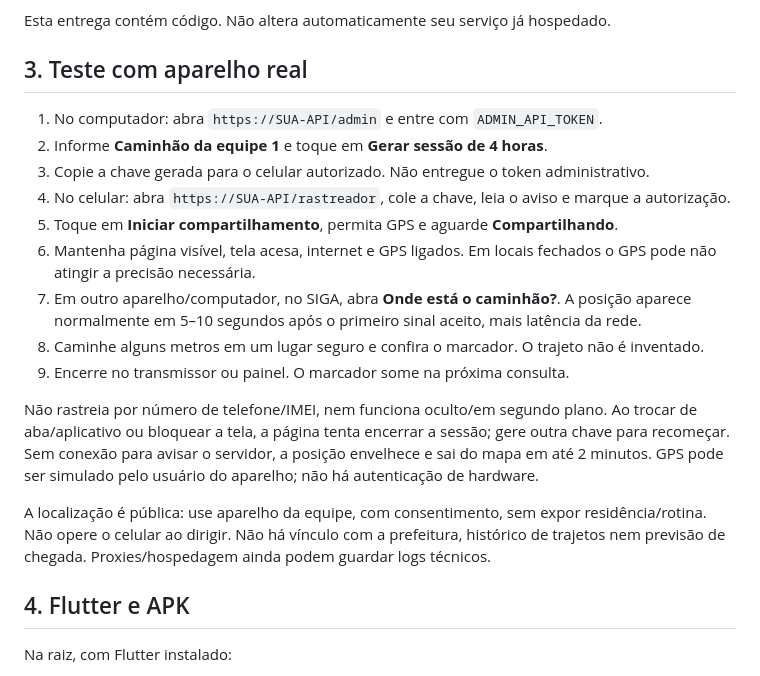
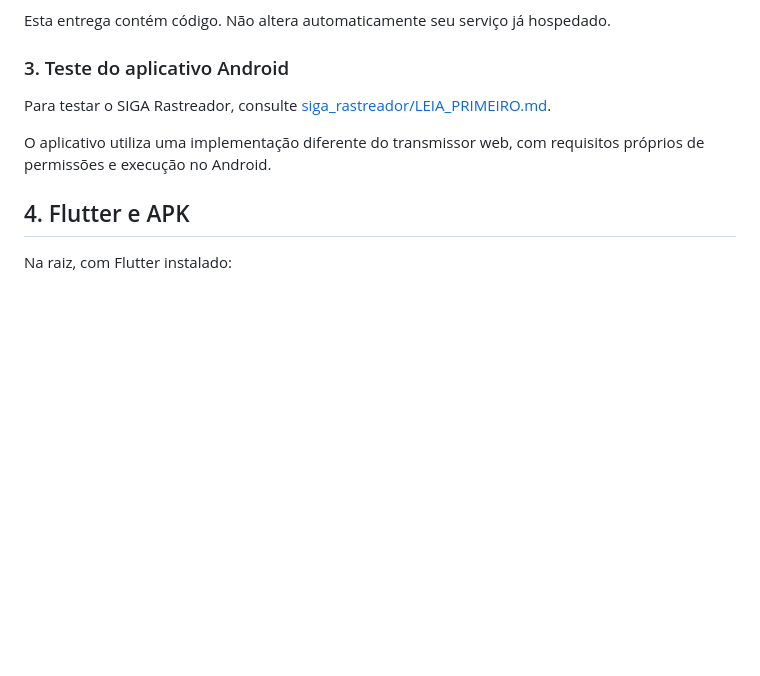
Before and after one commit to lidiatapajos/S.IG.A, a Markdown page: GUIA_TECNICO.md, the part around the change. Rendered like a GitHub page; blank space fills up the shorter version.

Commit message:
Revise instruções de teste do aplicativo Android
Atualiza seção de teste do aplicativo Android com instruções detalhadas e informações sobre o SIGA Rastreador.

```diff
--- a/GUIA_TECNICO.md
+++ b/GUIA_TECNICO.md
@@ -107,21 +107,13 @@ Cloudinary é opcional. Sem as três credenciais, fotos ficam no SQLite privado.
 
 Esta entrega contém código. Não altera automaticamente seu serviço já hospedado.
 
-## 3. Teste com aparelho real
+### 3. Teste do aplicativo Android
 
-1. No computador: abra `https://SUA-API/admin` e entre com `ADMIN_API_TOKEN`.
-2. Informe **Caminhão da equipe 1** e toque em **Gerar sessão de 4 horas**.
-3. Copie a chave gerada para o celular autorizado. Não entregue o token administrativo.
-4. No celular: abra `https://SUA-API/rastreador`, cole a chave, leia o aviso e marque a autorização.
-5. Toque em **Iniciar compartilhamento**, permita GPS e aguarde **Compartilhando**.
-6. Mantenha página visível, tela acesa, internet e GPS ligados. Em locais fechados o GPS pode não atingir a precisão necessária.
-7. Em outro aparelho/computador, no SIGA, abra **Onde está o caminhão?**. A posição aparece normalmente em 5–10 segundos após o primeiro sinal aceito, mais latência da rede.
-8. Caminhe alguns metros em um lugar seguro e confira o marcador. O trajeto não é inventado.
-9. Encerre no transmissor ou painel. O marcador some na próxima consulta.
+Para testar o SIGA Rastreador, consulte
+[siga_rastreador/LEIA_PRIMEIRO.md](siga_rastreador/LEIA_PRIMEIRO.md).
 
-Não rastreia por número de telefone/IMEI, nem funciona oculto/em segundo plano. Ao trocar de aba/aplicativo ou bloquear a tela, a página tenta encerrar a sessão; gere outra chave para recomeçar. Sem conexão para avisar o servidor, a posição envelhece e sai do mapa em até 2 minutos. GPS pode ser simulado pelo usuário do aparelho; não há autenticação de hardware.
-
-A localização é pública: use aparelho da equipe, com consentimento, sem expor residência/rotina. Não opere o celular ao dirigir. Não há vínculo com a prefeitura, histórico de trajetos nem previsão de chegada. Proxies/hospedagem ainda podem guardar logs técnicos.
+O aplicativo utiliza uma implementação diferente do transmissor web,
+com requisitos próprios de permissões e execução no Android.
 
 ## 4. Flutter e APK
 
```
